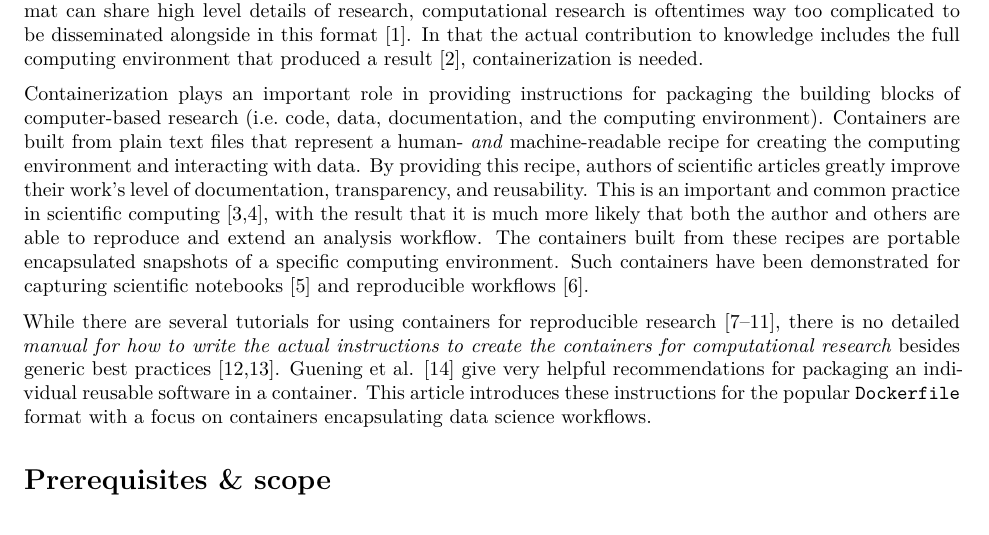
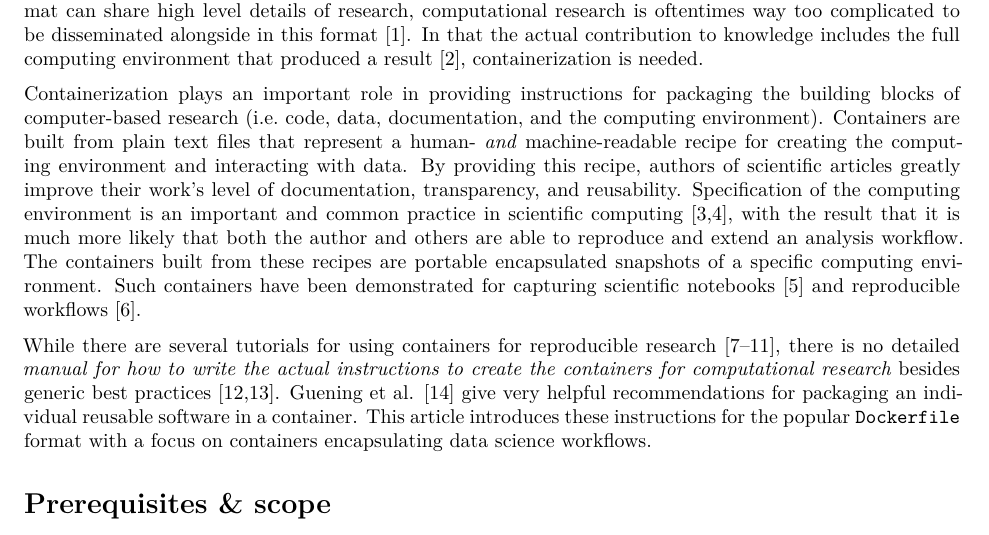
Before and after one commit to nuest/ten-simple-rules-dockerfiles, an R Markdown document (ten-simple-rules-dockerfiles.Rmd): part of page 1 of 19, cut so that both start at the same text. Rendered offline with R 4.5, knitr and Pandoc, then LaTeX, with nearby package versions; drawn as R Markdown's standard PDF in place of the format the file asks for.

Commit message:
Make the subject explicit

```diff
--- a/ten-simple-rules-dockerfiles.Rmd
+++ b/ten-simple-rules-dockerfiles.Rmd
@@ -72,7 +72,7 @@ In that the actual contribution to knowledge includes the full computing environ
 Containerization plays an important role in providing instructions for packaging the building blocks of computer-based research (i.e. code, data, documentation, and the computing environment).
 Containers are built from plain text files that represent a human- _and_ machine-readable recipe for creating the computing environment and interacting with data.
 By providing this recipe, authors of scientific articles greatly improve their work's level of documentation, transparency, and reusability.
-This is an important and common practice in scientific computing [@wilson_best_2014; @wilson_good_2017], with the result that it is much more likely that both the author and others are able to reproduce and extend an analysis workflow.
+Specification of the computing environment is an important and common practice in scientific computing [@wilson_best_2014; @wilson_good_2017], with the result that it is much more likely that both the author and others are able to reproduce and extend an analysis workflow.
 The containers built from these recipes are portable encapsulated snapshots of a specific computing environment.
 Such containers have been demonstrated for capturing scientific notebooks [@rule_ten_2019] and reproducible workflows [@sandve_ten_2013].
 
```
Also changed, not shown: ten-simple-rules-dockerfiles.tex.
